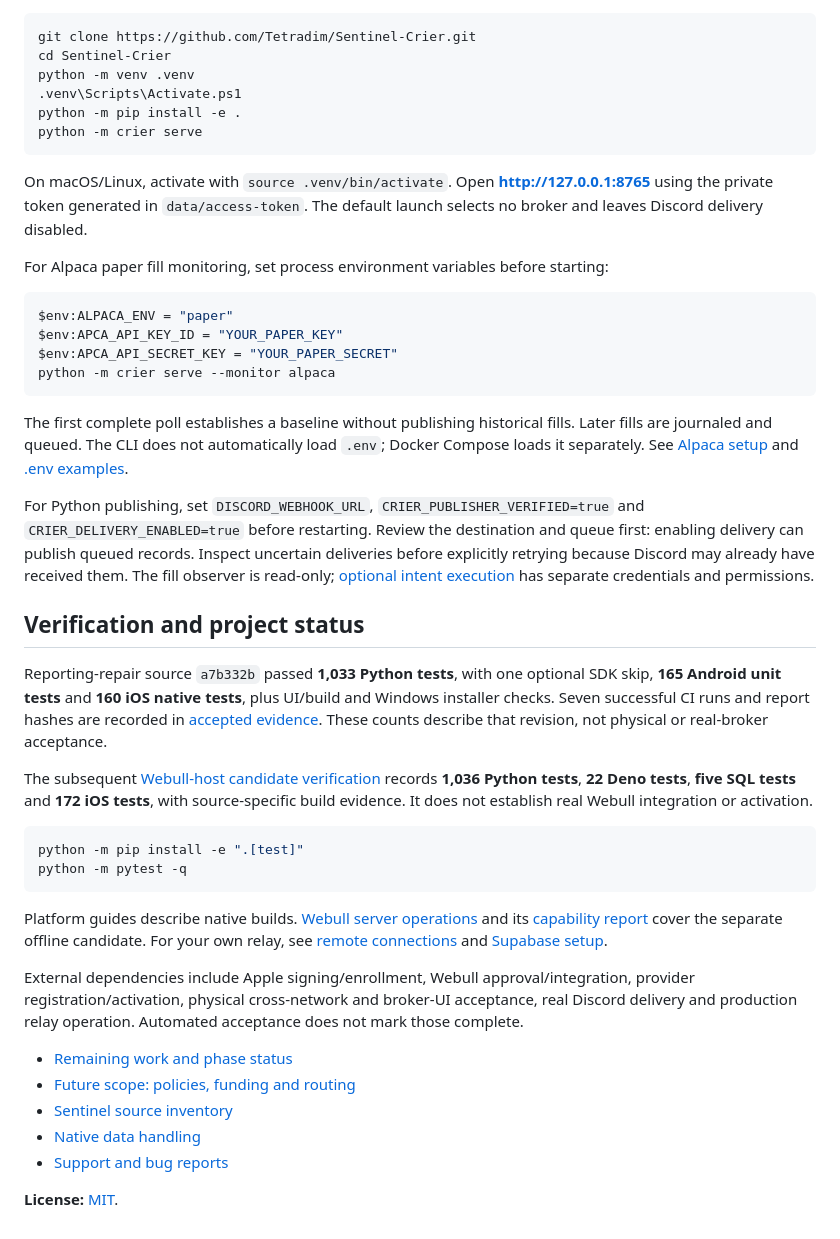
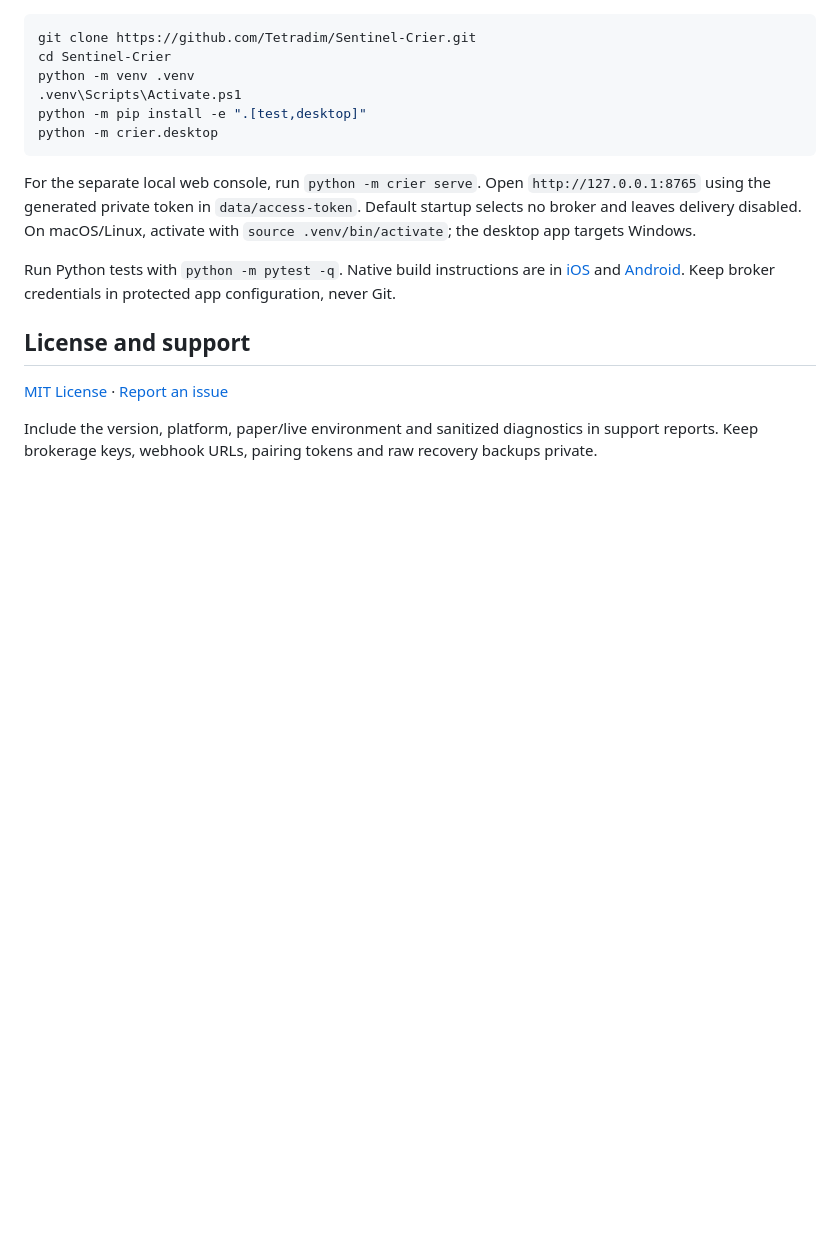
Before and after one commit to Tetradim/Sentinel-Crier, a Markdown page: README.md, the part around one of its changes. GitHub-like rendering; blank space fills up the shorter version.

````diff
--- a/README.md
+++ b/README.md
@@ -97,44 +104,16 @@ git clone https://github.com/Tetradim/Sentinel-Crier.git
 cd Sentinel-Crier
 python -m venv .venv
 .venv\Scripts\Activate.ps1
-python -m pip install -e .
-python -m crier serve
+python -m pip install -e ".[test,desktop]"
+python -m crier.desktop
 ```
 
-On macOS/Linux, activate with `source .venv/bin/activate`. Open **http://127.0.0.1:8765** using the private token generated in `data/access-token`. The default launch selects no broker and leaves Discord delivery disabled.
+For the separate local web console, run `python -m crier serve`. Open `http://127.0.0.1:8765` using the generated private token in `data/access-token`. Default startup selects no broker and leaves delivery disabled. On macOS/Linux, activate with `source .venv/bin/activate`; the desktop app targets Windows.
 
-For Alpaca paper fill monitoring, set process environment variables before starting:
+Run Python tests with `python -m pytest -q`. Native build instructions are in [iOS](ios/BUILD.md) and [Android](android/README.md). Keep broker credentials in protected app configuration, never Git.
 
-```powershell
-$env:ALPACA_ENV = "paper"
-$env:APCA_API_KEY_ID = "YOUR_PAPER_KEY"
-$env:APCA_API_SECRET_KEY = "YOUR_PAPER_SECRET"
-python -m crier serve --monitor alpaca
-```
+## License and support
 
-The first complete poll establishes a baseline without publishing historical fills. Later fills are journaled and queued. The CLI does not automatically load `.env`; Docker Compose loads it separately. See [Alpaca setup](docs/alpaca-setup.md) and [.env examples](.env.example).
+[MIT License](LICENSE) · [Report an issue](https://github.com/Tetradim/Sentinel-Crier/issues)
 
-For Python publishing, set `DISCORD_WEBHOOK_URL`, `CRIER_PUBLISHER_VERIFIED=true` and `CRIER_DELIVERY_ENABLED=true` before restarting. Review the destination and queue first: enabling delivery can publish queued records. Inspect uncertain deliveries before explicitly retrying because Discord may already have received them. The fill observer is read-only; [optional intent execution](docs/intent-mirroring.md) has separate credentials and permissions.
-
-## Verification and project status
-
-Reporting-repair source `a7b332b` passed **1,033 Python tests**, with one optional SDK skip, **165 Android unit tests** and **160 iOS native tests**, plus UI/build and Windows installer checks. Seven successful CI runs and report hashes are recorded in [accepted evidence](docs/acceptance/2026-10-26/reporting-recovery/README.md). These counts describe that revision, not physical or real-broker acceptance.
-
-The subsequent [Webull-host candidate verification](docs/acceptance/2026-10-26/webull-iphone-host/README.md) records **1,036 Python tests**, **22 Deno tests**, **five SQL tests** and **172 iOS tests**, with source-specific build evidence. It does not establish real Webull integration or activation.
-
-```powershell
-python -m pip install -e ".[test]"
-python -m pytest -q
-```
-
-Platform guides describe native builds. [Webull server operations](docs/webull-server-operations.md) and its [capability report](docs/acceptance/2026-10-24/webull-offline-acceptance.json) cover the separate offline candidate. For your own relay, see [remote connections](docs/remote-connect-setup.md) and [Supabase setup](docs/supabase-setup.md).
-
-External dependencies include Apple signing/enrollment, Webull approval/integration, provider registration/activation, physical cross-network and broker-UI acceptance, real Discord delivery and production relay operation. Automated acceptance does not mark those complete.
-
-- [Remaining work and phase status](docs/remaining-work.md)
-- [Future scope: policies, funding and routing](docs/future-scope.md)
-- [Sentinel source inventory](docs/sentinel-feature-inventory.md)
-- [Native data handling](docs/native-data-handling.md)
-- [Support and bug reports](https://github.com/Tetradim/Sentinel-Crier/issues)
-
-**License:** [MIT](LICENSE).
+Include the version, platform, paper/live environment and sanitized diagnostics in support reports. Keep brokerage keys, webhook URLs, pairing tokens and raw recovery backups private.
````
Also changed, not shown: other parts of README.md (+68 -61 lines).
